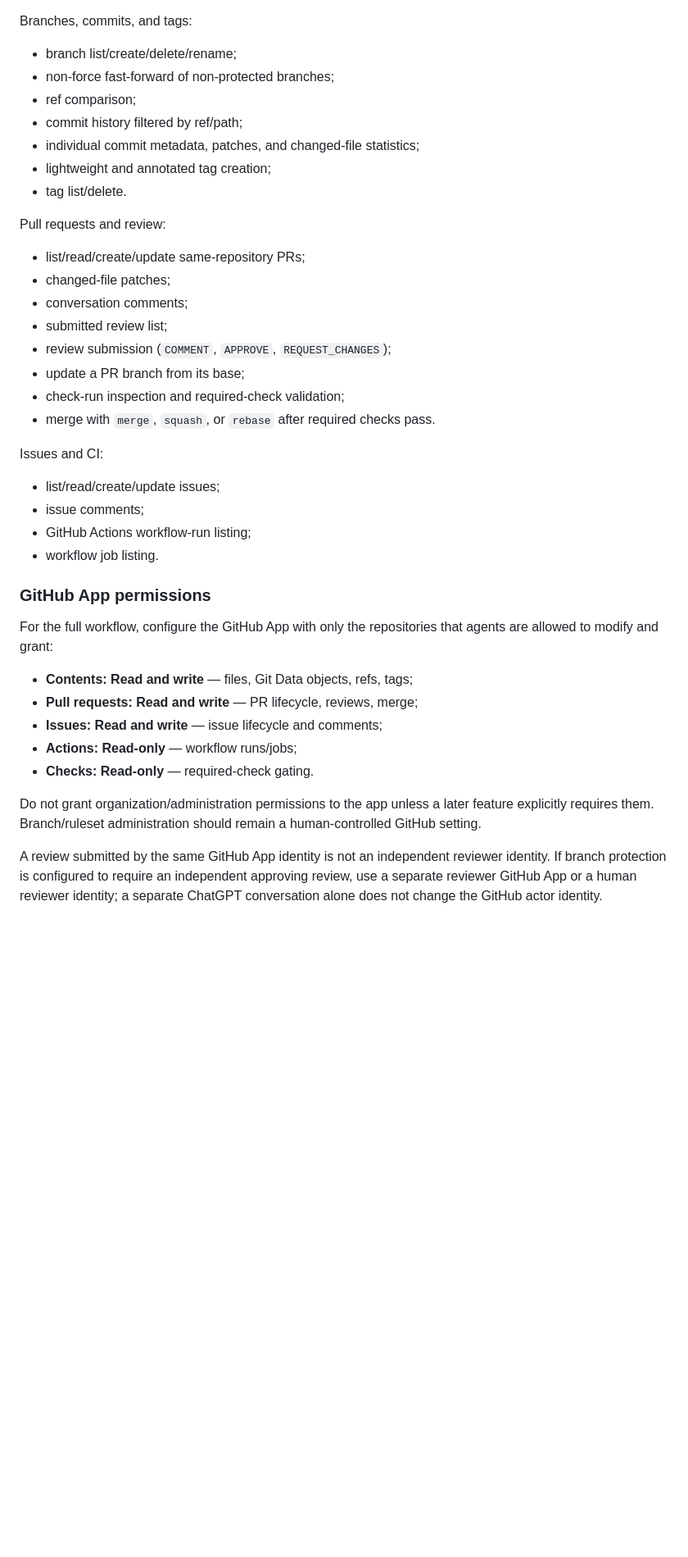
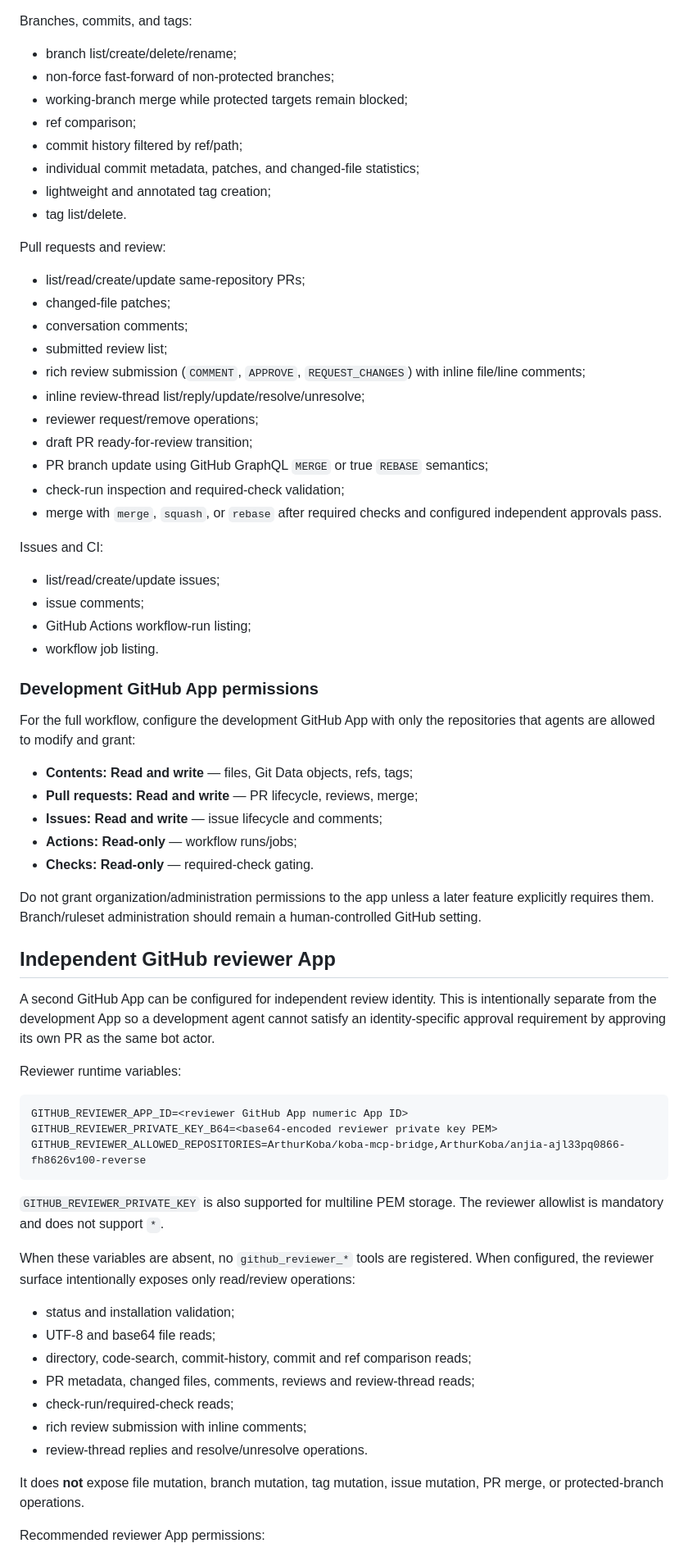
Before and after one commit to ArthurKoba/koba-mcp-bridge, a Markdown page: README.md, the part around one of its changes. Shown at 82% size. Drawn GitHub-style; blank space fills up the shorter version.

Commit message:
docs: document independent reviewer app workflow

````diff
--- a/README.md
+++ b/README.md
@@ -120,6 +122,7 @@ Branches, commits, and tags:
 
 - branch list/create/delete/rename;
 - non-force fast-forward of non-protected branches;
+- working-branch merge while protected targets remain blocked;
 - ref comparison;
 - commit history filtered by ref/path;
 - individual commit metadata, patches, and changed-file statistics;
@@ -132,10 +135,13 @@ Pull requests and review:
 - changed-file patches;
 - conversation comments;
 - submitted review list;
-- review submission (`COMMENT`, `APPROVE`, `REQUEST_CHANGES`);
-- update a PR branch from its base;
+- rich review submission (`COMMENT`, `APPROVE`, `REQUEST_CHANGES`) with inline file/line comments;
+- inline review-thread list/reply/update/resolve/unresolve;
+- reviewer request/remove operations;
+- draft PR ready-for-review transition;
+- PR branch update using GitHub GraphQL `MERGE` or true `REBASE` semantics;
 - check-run inspection and required-check validation;
-- merge with `merge`, `squash`, or `rebase` after required checks pass.
+- merge with `merge`, `squash`, or `rebase` after required checks and configured independent approvals pass.
 
 Issues and CI:
 
@@ -144,9 +150,9 @@ Issues and CI:
 - GitHub Actions workflow-run listing;
 - workflow job listing.
 
-### GitHub App permissions
+### Development GitHub App permissions
 
-For the full workflow, configure the GitHub App with only the repositories that agents are allowed to modify and grant:
+For the full workflow, configure the development GitHub App with only the repositories that agents are allowed to modify and grant:
 
 - **Contents: Read and write** — files, Git Data objects, refs, tags;
 - **Pull requests: Read and write** — PR lifecycle, reviews, merge;
@@ -156,4 +162,31 @@ For the full workflow, configure the GitHub App with only the repositories that
 
 Do not grant organization/administration permissions to the app unless a later feature explicitly requires them. Branch/ruleset administration should remain a human-controlled GitHub setting.
 
-A review submitted by the same GitHub App identity is not an independent reviewer identity. If branch protection is configured to require an independent approving review, use a separate reviewer GitHub App or a human reviewer identity; a separate ChatGPT conversation alone does not change the GitHub actor identity.
+## Independent GitHub reviewer App
+
+A second GitHub App can be configured for independent review identity. This is intentionally separate from the development App so a development agent cannot satisfy an identity-specific approval requirement by approving its own PR as the same bot actor.
+
+Reviewer runtime variables:
+
+```text
+GITHUB_REVIEWER_APP_ID=<reviewer GitHub App numeric App ID>
+GITHUB_REVIEWER_PRIVATE_KEY_B64=<base64-encoded reviewer private key PEM>
+GITHUB_REVIEWER_ALLOWED_REPOSITORIES=ArthurKoba/koba-mcp-bridge,ArthurKoba/anjia-ajl33pq0866-fh8626v100-reverse
+```
+
+`GITHUB_REVIEWER_PRIVATE_KEY` is also supported for multiline PEM storage. The reviewer allowlist is mandatory and does not support `*`.
+
+When these variables are absent, no `github_reviewer_*` tools are registered. When configured, the reviewer surface intentionally exposes only read/review operations:
+
+- status and installation validation;
+- UTF-8 and base64 file reads;
+- directory, code-search, commit-history, commit and ref comparison reads;
+- PR metadata, changed files, comments, reviews and review-thread reads;
+- check-run/required-check reads;
+- rich review submission with inline comments;
+- review-thread replies and resolve/unresolve operations.
+
+It does **not** expose file mutation, branch mutation, tag mutation, issue mutation, PR merge, or protected-branch operations.
+
+Recommended reviewer App permissions:
+
````
Also changed, not shown: other parts of README.md (+25 -4 lines).
